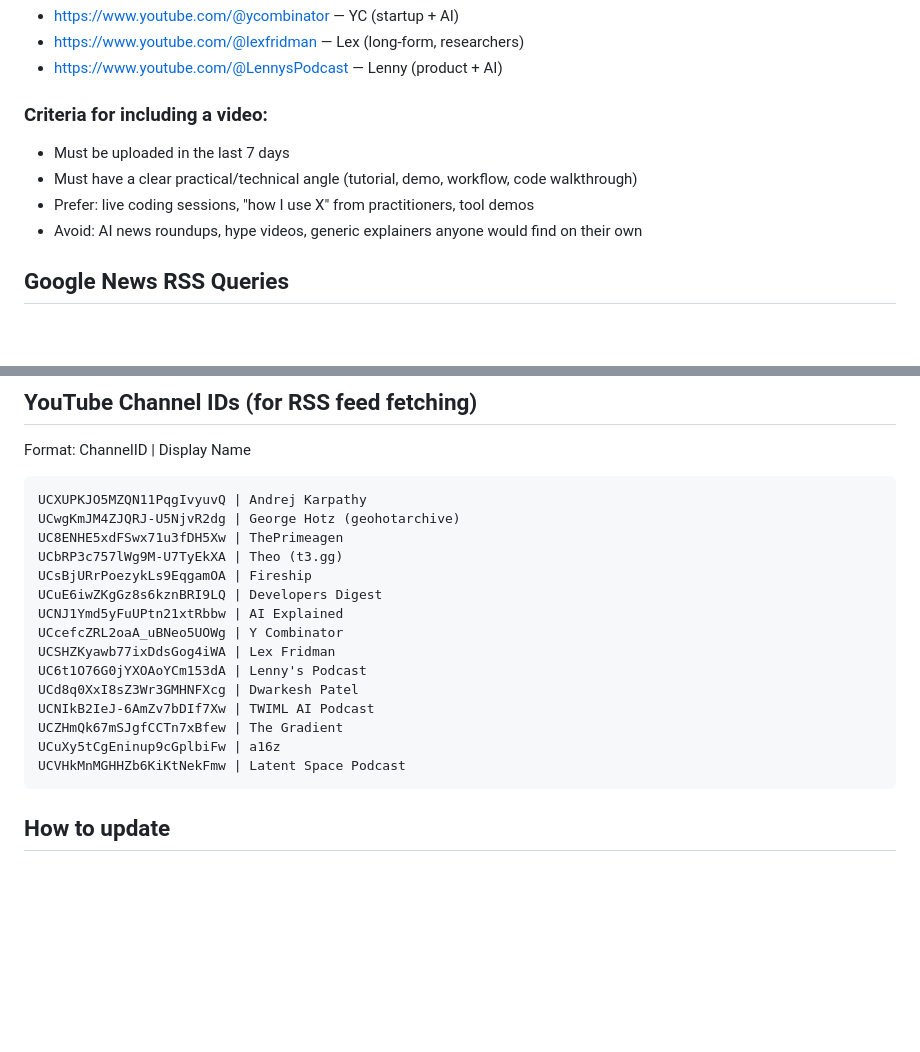
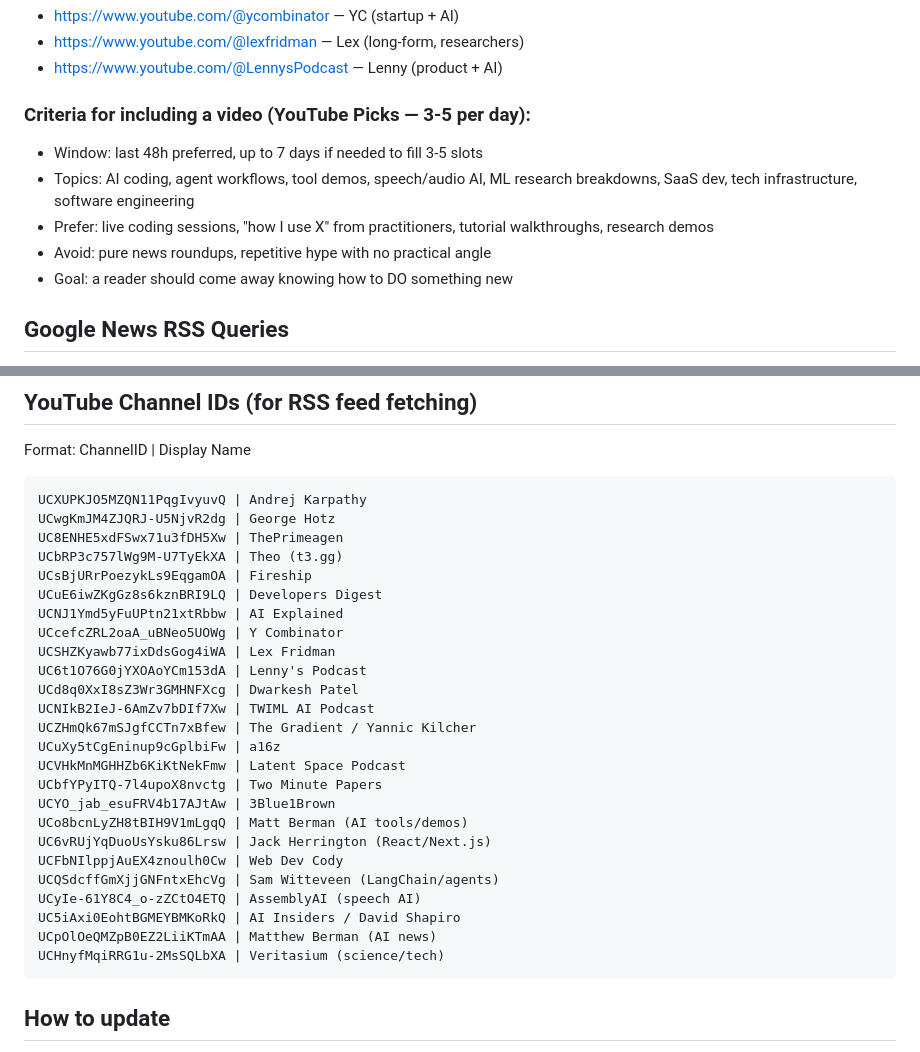
Before and after one commit to jcouso/ai-alpha-hub, a Markdown page: config/watchlist.md, 2 parts joined by grey strips. Drawn GitHub-style; blank space fills up the shorter version.

Commit message:
feat: YouTube Picks 3-5 videos/day — 10 new channels, 7-day window, broader topic coverage

````diff
--- a/config/watchlist.md
+++ b/config/watchlist.md
@@ -78,11 +78,12 @@ Only flag a video if it's genuinely educational/practical — not just news/comm
 - https://www.youtube.com/@lexfridman — Lex (long-form, researchers)
 - https://www.youtube.com/@LennysPodcast — Lenny (product + AI)
 
-### Criteria for including a video:
-- Must be uploaded in the last 7 days
-- Must have a clear practical/technical angle (tutorial, demo, workflow, code walkthrough)
-- Prefer: live coding sessions, "how I use X" from practitioners, tool demos
-- Avoid: AI news roundups, hype videos, generic explainers anyone would find on their own
+### Criteria for including a video (YouTube Picks — 3-5 per day):
+- Window: last 48h preferred, up to 7 days if needed to fill 3-5 slots
+- Topics: AI coding, agent workflows, tool demos, speech/audio AI, ML research breakdowns, SaaS dev, tech infrastructure, software engineering
+- Prefer: live coding sessions, "how I use X" from practitioners, tutorial walkthroughs, research demos
+- Avoid: pure news roundups, repetitive hype with no practical angle
+- Goal: a reader should come away knowing how to DO something new
 
 ## Google News RSS Queries
 The fetch-rss.sh script auto-derives queries from tool/company names above,
@@ -127,7 +128,7 @@ Format: ChannelID | Display Name
 
 ```
 UCXUPKJO5MZQN11PqgIvyuvQ | Andrej Karpathy
-UCwgKmJM4ZJQRJ-U5NjvR2dg | George Hotz (geohotarchive)
+UCwgKmJM4ZJQRJ-U5NjvR2dg | George Hotz
 UC8ENHE5xdFSwx71u3fDH5Xw | ThePrimeagen
 UCbRP3c757lWg9M-U7TyEkXA | Theo (t3.gg)
 UCsBjURrPoezykLs9EqgamOA | Fireship
@@ -138,9 +139,19 @@ UCSHZKyawb77ixDdsGog4iWA | Lex Fridman
 UC6t1O76G0jYXOAoYCm153dA | Lenny's Podcast
 UCd8q0XxI8sZ3Wr3GMHNFXcg | Dwarkesh Patel
 UCNIkB2IeJ-6AmZv7bDIf7Xw | TWIML AI Podcast
-UCZHmQk67mSJgfCCTn7xBfew | The Gradient
+UCZHmQk67mSJgfCCTn7xBfew | The Gradient / Yannic Kilcher
 UCuXy5tCgEninup9cGplbiFw | a16z
 UCVHkMnMGHHZb6KiKtNekFmw | Latent Space Podcast
+UCbfYPyITQ-7l4upoX8nvctg | Two Minute Papers
+UCYO_jab_esuFRV4b17AJtAw | 3Blue1Brown
+UCo8bcnLyZH8tBIH9V1mLgqQ | Matt Berman (AI tools/demos)
+UC6vRUjYqDuoUsYsku86Lrsw | Jack Herrington (React/Next.js)
+UCFbNIlppjAuEX4znoulh0Cw | Web Dev Cody
+UCQSdcffGmXjjGNFntxEhcVg | Sam Witteveen (LangChain/agents)
+UCyIe-61Y8C4_o-zZCtO4ETQ | AssemblyAI (speech AI)
+UC5iAxi0EohtBGMEYBMKoRkQ | AI Insiders / David Shapiro
+UCpOlOeQMZpB0EZ2LiiKTmAA | Matthew Berman (AI news)
+UCHnyfMqiRRG1u-2MsSQLbXA | Veritasium (science/tech)
 ```
 
 ## How to update
````
Also changed, not shown: config/DAILY_AI_ALPHA_PROMPT.md (+3 -3 lines).
